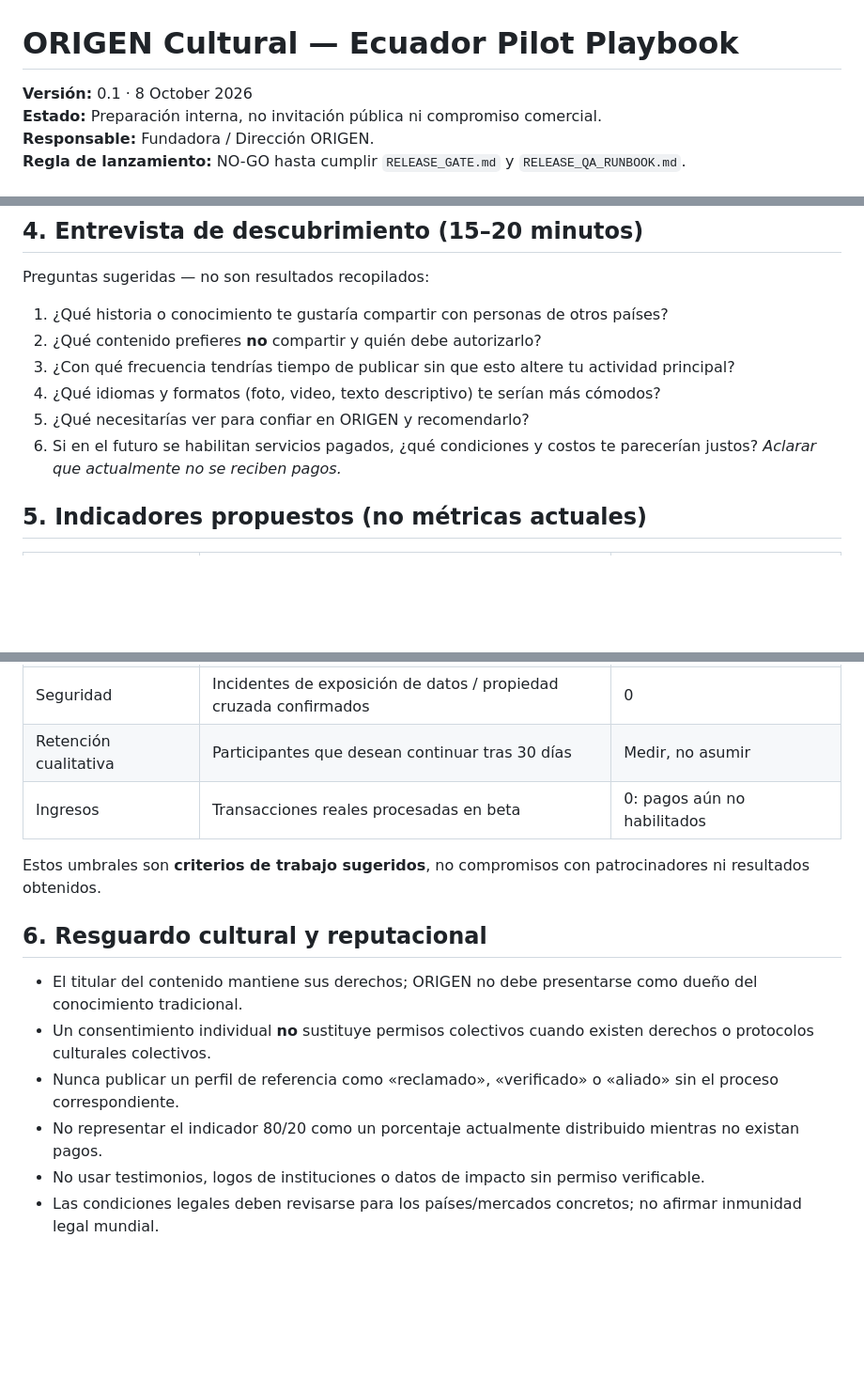
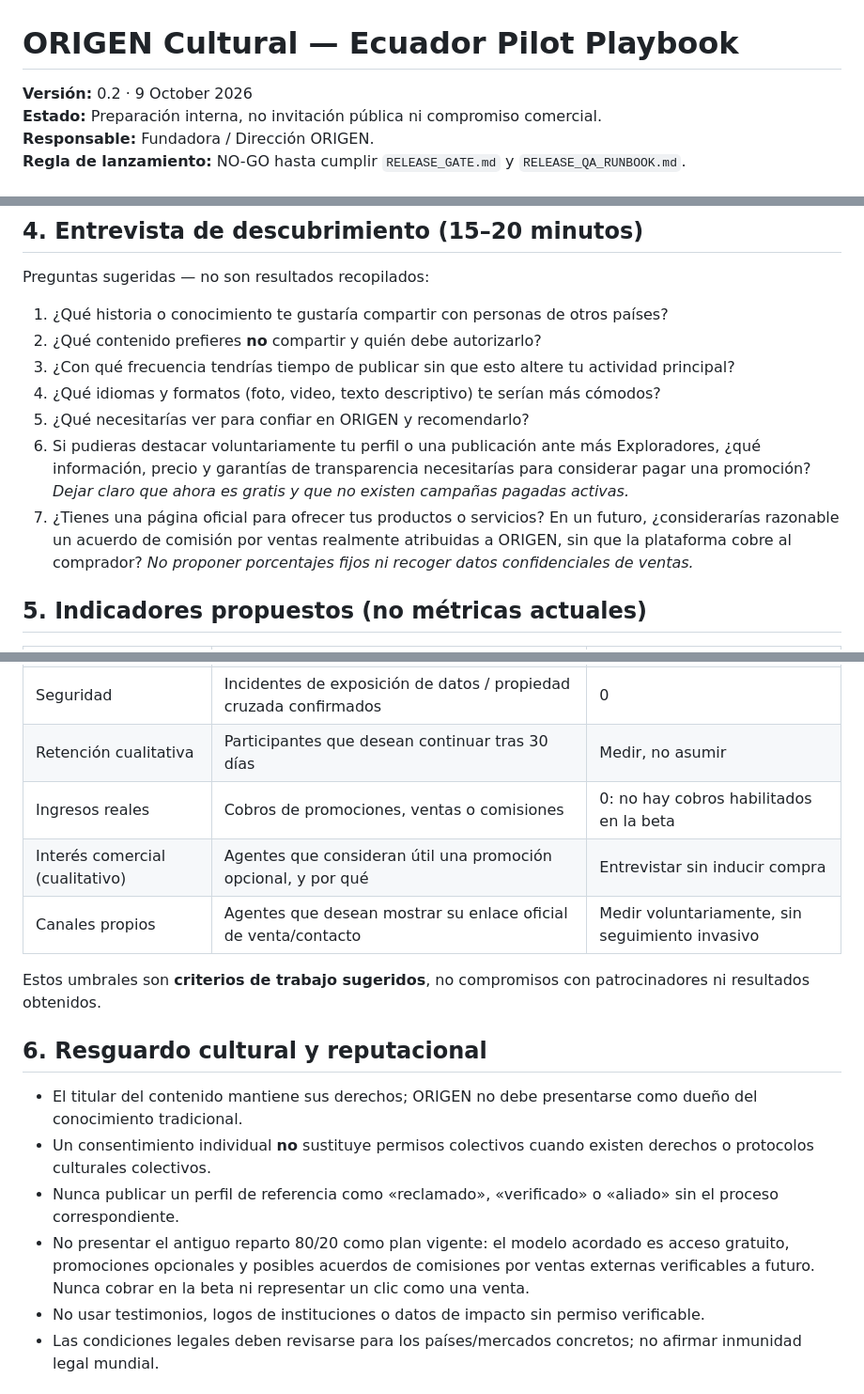
Before and after one commit to AnabelBorjaS/origen-cultural-app, a Markdown page: PILOT_ECUADOR_PLAYBOOK.md, 3 parts joined by grey strips. Shown at 94% size. Rendered like a GitHub page; blank space fills up the shorter version.

Commit message:
docs(pilot): free agent onboarding and opt-in ads/referrals replace legacy 80-20 model

```diff
--- a/PILOT_ECUADOR_PLAYBOOK.md
+++ b/PILOT_ECUADOR_PLAYBOOK.md
@@ -1,5 +1,5 @@
 # ORIGEN Cultural — Ecuador Pilot Playbook
-**Versión:** 0.1 · 8 October 2026
+**Versión:** 0.2 · 9 October 2026
 **Estado:** Preparación interna, no invitación pública ni compromiso comercial.
 **Responsable:** Fundadora / Dirección ORIGEN.
 **Regla de lanzamiento:** NO-GO hasta cumplir `RELEASE_GATE.md` y `RELEASE_QA_RUNBOOK.md`.
@@ -71,7 +71,8 @@ Preguntas sugeridas — no son resultados recopilados:
 3. ¿Con qué frecuencia tendrías tiempo de publicar sin que esto altere tu actividad principal?
 4. ¿Qué idiomas y formatos (foto, video, texto descriptivo) te serían más cómodos?
 5. ¿Qué necesitarías ver para confiar en ORIGEN y recomendarlo?
-6. Si en el futuro se habilitan servicios pagados, ¿qué condiciones y costos te parecerían justos? *Aclarar que actualmente no se reciben pagos.*
+6. Si pudieras destacar voluntariamente tu perfil o una publicación ante más Exploradores, ¿qué información, precio y garantías de transparencia necesitarías para considerar pagar una promoción? *Dejar claro que ahora es gratis y que no existen campañas pagadas activas.*
+7. ¿Tienes una página oficial para ofrecer tus productos o servicios? En un futuro, ¿considerarías razonable un acuerdo de comisión por ventas realmente atribuidas a ORIGEN, sin que la plataforma cobre al comprador? *No proponer porcentajes fijos ni recoger datos confidenciales de ventas.*
 
 ## 5. Indicadores propuestos (no métricas actuales)
 
@@ -83,7 +84,9 @@ Preguntas sugeridas — no son resultados recopilados:
 | Experiencia inicial | Participantes que indican entender privacidad/reportes al final del onboarding | 8 de 10 |
 | Seguridad | Incidentes de exposición de datos / propiedad cruzada confirmados | 0 |
 | Retención cualitativa | Participantes que desean continuar tras 30 días | Medir, no asumir |
-| Ingresos | Transacciones reales procesadas en beta | 0: pagos aún no habilitados |
+| Ingresos reales | Cobros de promociones, ventas o comisiones | 0: no hay cobros habilitados en la beta |
+| Interés comercial (cualitativo) | Agentes que consideran útil una promoción opcional, y por qué | Entrevistar sin inducir compra |
+| Canales propios | Agentes que desean mostrar su enlace oficial de venta/contacto | Medir voluntariamente, sin seguimiento invasivo |
 
 Estos umbrales son **criterios de trabajo sugeridos**, no compromisos con patrocinadores ni resultados obtenidos.
 
@@ -92,7 +95,7 @@ Estos umbrales son **criterios de trabajo sugeridos**, no compromisos con patroc
 - El titular del contenido mantiene sus derechos; ORIGEN no debe presentarse como dueño del conocimiento tradicional.
 - Un consentimiento individual **no** sustituye permisos colectivos cuando existen derechos o protocolos culturales colectivos.
 - Nunca publicar un perfil de referencia como «reclamado», «verificado» o «aliado» sin el proceso correspondiente.
-- No representar el indicador 80/20 como un porcentaje actualmente distribuido mientras no existan pagos.
+- No presentar el antiguo reparto 80/20 como plan vigente: el modelo acordado es acceso gratuito, promociones opcionales y posibles acuerdos de comisiones por ventas externas verificables a futuro. Nunca cobrar en la beta ni representar un clic como una venta.
 - No usar testimonios, logos de instituciones o datos de impacto sin permiso verificable.
 - Las condiciones legales deben revisarse para los países/mercados concretos; no afirmar inmunidad legal mundial.
 
```
Also changed, not shown: other parts of PILOT_ECUADOR_PLAYBOOK.md (+1 -1 lines).
